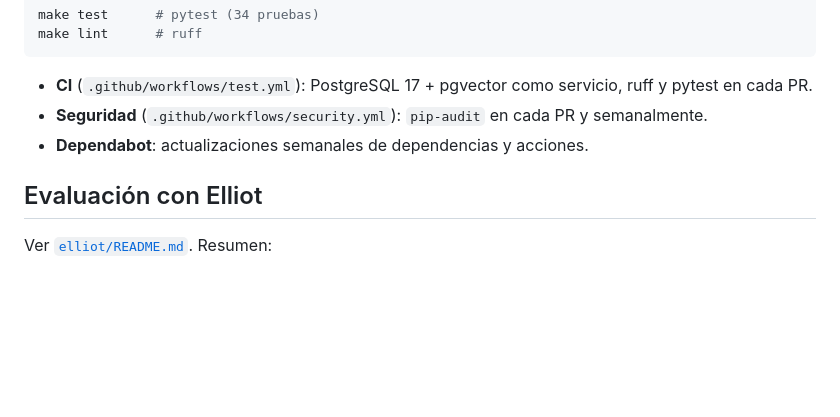
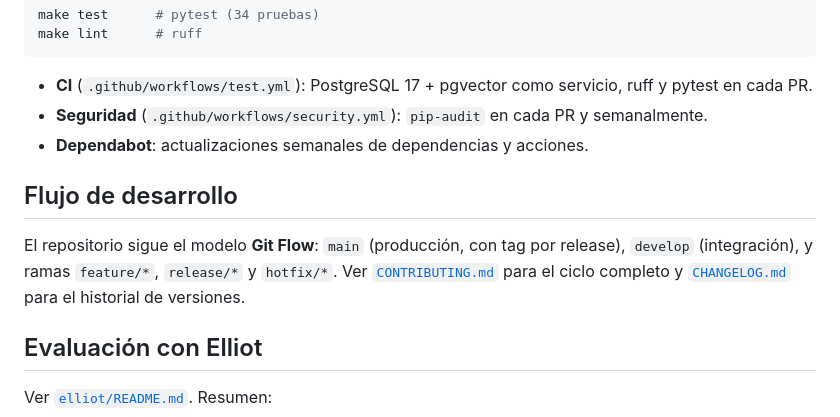
Before and after one commit to mrrodero/XBRecs, a Markdown page: README.md, the part around the change. Rendered like a GitHub page; blank space fills up the shorter version.

Commit message:
Añadir Git Flow: CONTRIBUTING.md, CHANGELOG.md y referencia en README

```diff
--- a/README.md
+++ b/README.md
@@ -106,6 +106,14 @@ make lint      # ruff
   PR y semanalmente.
 - **Dependabot**: actualizaciones semanales de dependencias y acciones.
 
+## Flujo de desarrollo
+
+El repositorio sigue el modelo **Git Flow**: `main` (producción, con tag
+por release), `develop` (integración), y ramas `feature/*`, `release/*` y
+`hotfix/*`. Ver [`CONTRIBUTING.md`](CONTRIBUTING.md) para el ciclo
+completo y [`CHANGELOG.md`](CHANGELOG.md) para el historial de
+versiones.
+
 ## Evaluación con Elliot
 
 Ver [`elliot/README.md`](elliot/README.md). Resumen:
```
Also changed, not shown: CHANGELOG.md (added, +66 -0 lines), CONTRIBUTING.md (added, +117 -0 lines).
